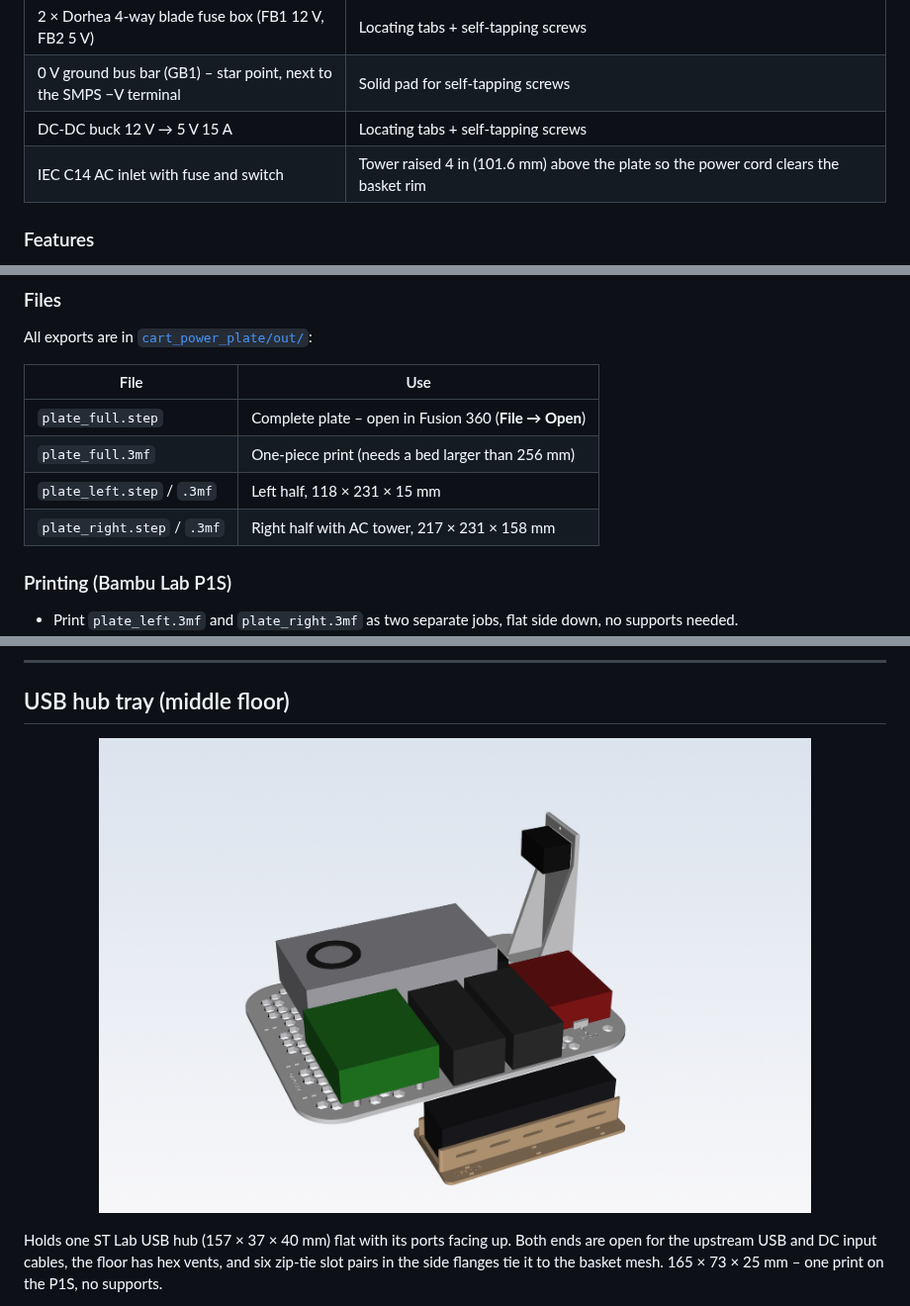
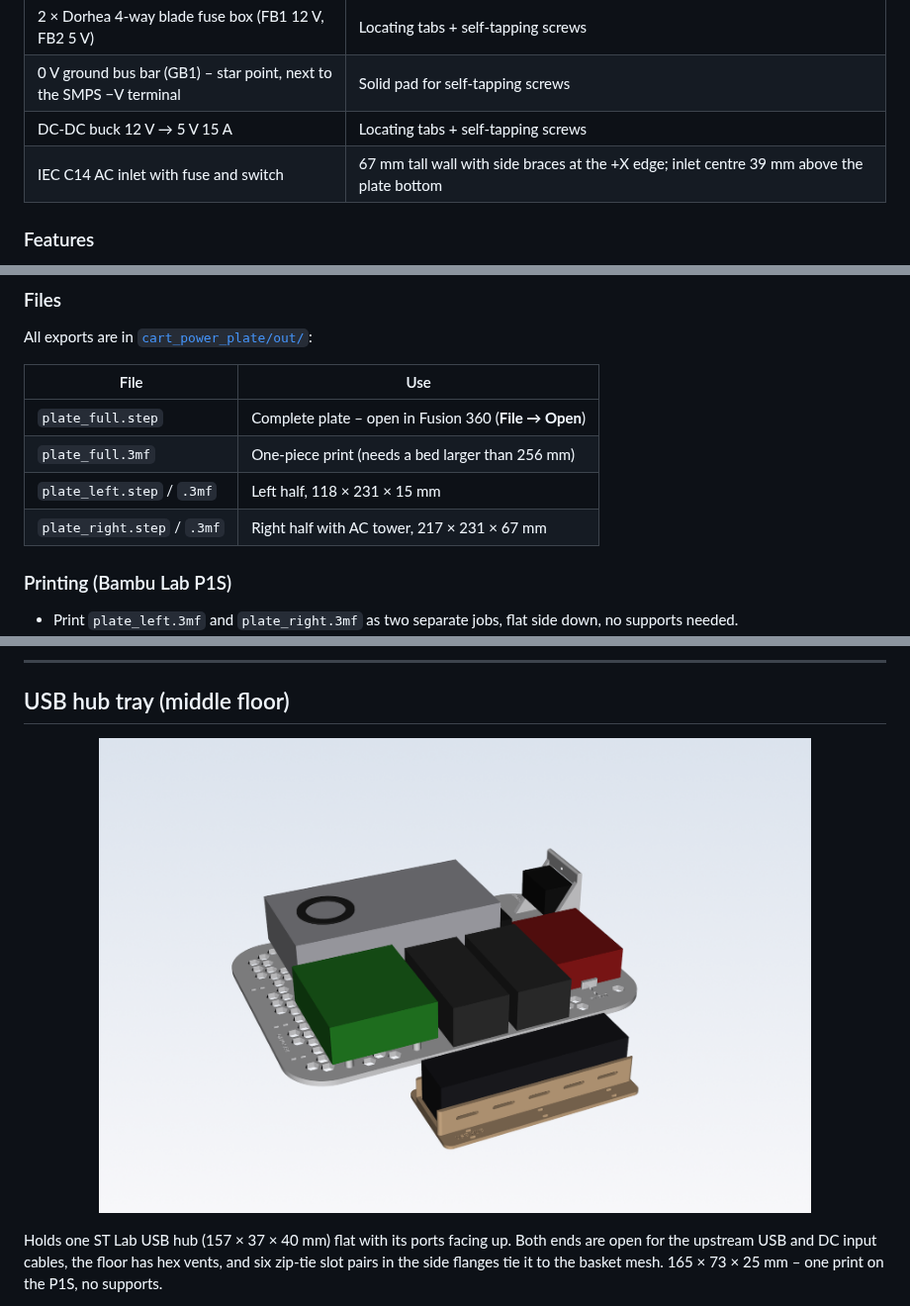
Before and after one commit to incom8134-web/Kiro_wiring, a Markdown page: README.md, 3 parts joined by grey strips. Shown at 99% size. Drawn GitHub-style; pictures changed too: export/render_assembly.png.

Commit message:
Lower AC inlet tower to 67 mm total height
Co-Authored-By: Claude Opus 5.5 <noreply@anthropic.com>

```diff
--- a/README.md
+++ b/README.md
@@ -37,7 +37,7 @@ A single plate that sits in the cart's lower basket (330 × 235 mm, 55 mm deep,
 | 2 × Dorhea 4-way blade fuse box (FB1 12 V, FB2 5 V) | Locating tabs + self-tapping screws |
 | 0 V ground bus bar (GB1) – star point, next to the SMPS −V terminal | Solid pad for self-tapping screws |
 | DC-DC buck 12 V → 5 V 15 A | Locating tabs + self-tapping screws |
-| IEC C14 AC inlet with fuse and switch | Tower raised 4 in (101.6 mm) above the plate so the power cord clears the basket rim |
+| IEC C14 AC inlet with fuse and switch | 67 mm tall wall with side braces at the +X edge; inlet centre 39 mm above the plate bottom |
 
 ### Features
 
@@ -55,7 +55,7 @@ All exports are in [`cart_power_plate/out/`](cart_power_plate/out):
 | `plate_full.step` | Complete plate – open in Fusion 360 (**File → Open**) |
 | `plate_full.3mf` | One-piece print (needs a bed larger than 256 mm) |
 | `plate_left.step` / `.3mf` | Left half, 118 × 231 × 15 mm |
-| `plate_right.step` / `.3mf` | Right half with AC tower, 217 × 231 × 158 mm |
+| `plate_right.step` / `.3mf` | Right half with AC tower, 217 × 231 × 67 mm |
 
 ### Printing (Bambu Lab P1S)
 
```
Also changed, not shown: export/render_top.png, 12 other files.
